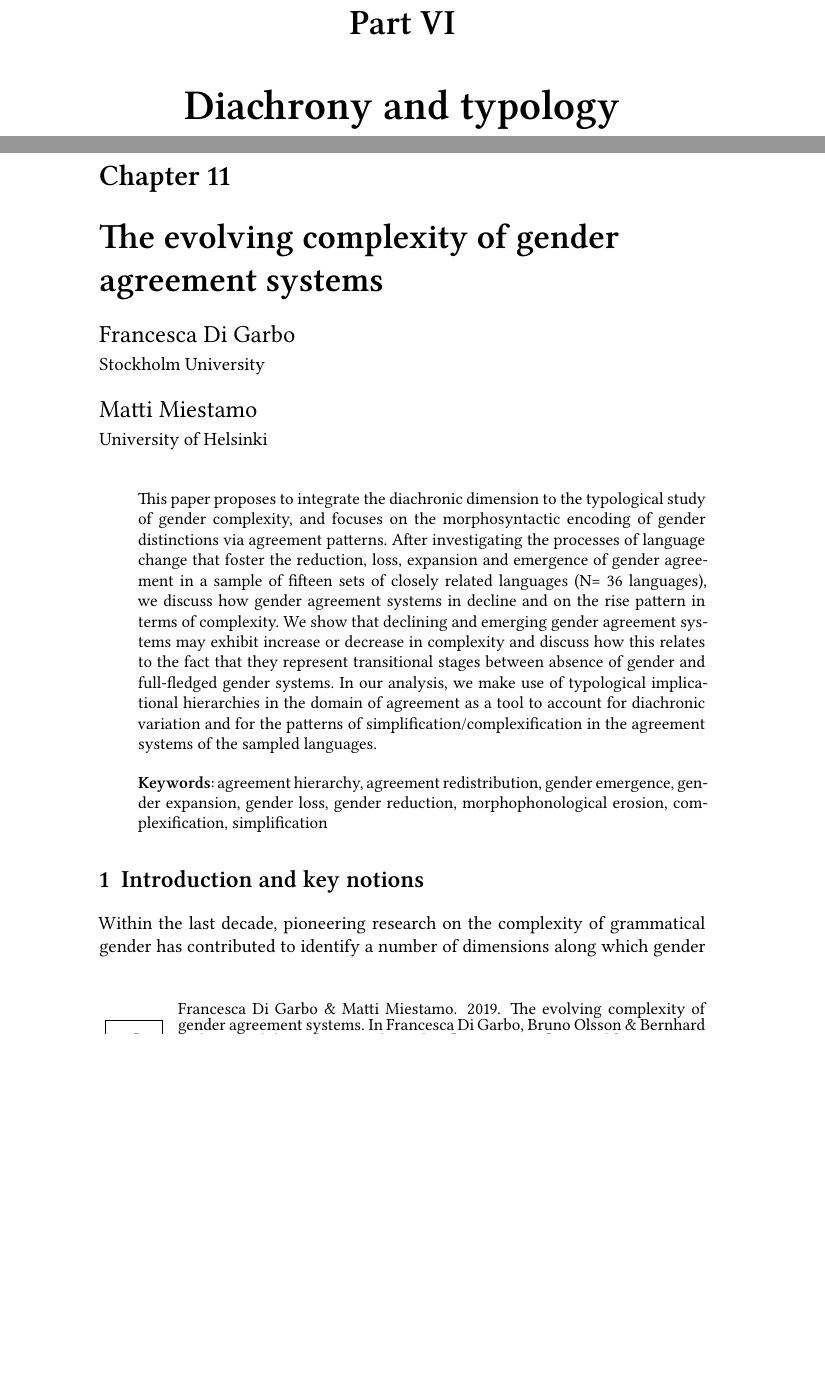
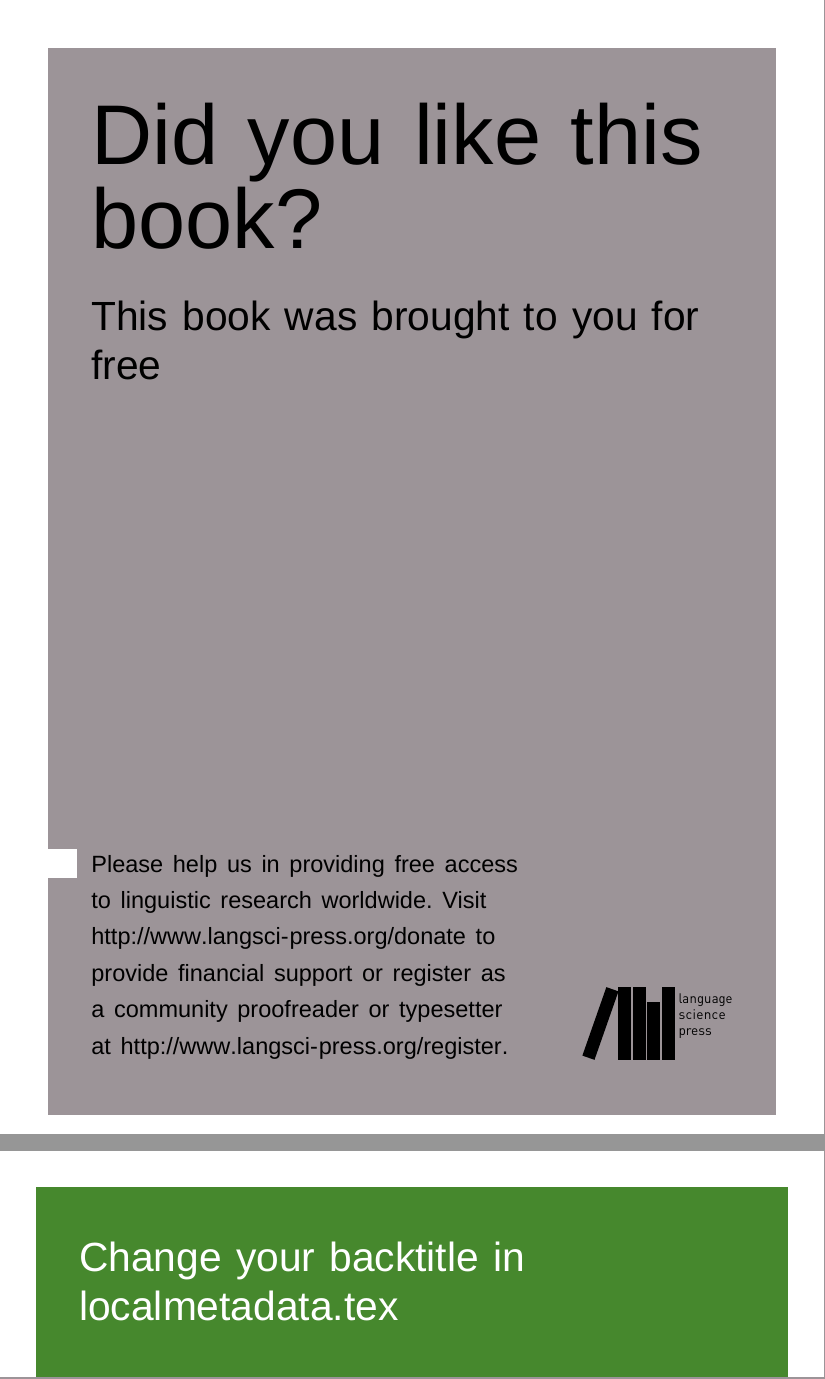
Before and after one commit to langsci/237, a LaTeX book (main.tex): two parts of pages 351 and 353 of 400 before the commit and two parts of pages 348 and 350 of 350 after it, joined at a grey line, cut at the place of the change, the shorter picture padded with empty space. The pictures show the PDF file main.pdf that the author committed with the source.

Commit message:
prepare for proofreading

```diff
--- a/main.tex
+++ b/main.tex
@@ -77,11 +78,11 @@
 \includepaper{chapters/10}	% Liljegren
 
 %%% VOL II: Case studies in diachrony and typology
- \part{Diachrony and typology}
- \includepaper{chapters/11}	% Di Garbo & Miestamo
- \includepaper{chapters/12} 	% Wälchli
- \includepaper{chapters/13} 	% Sinnemäki
- \includepaper{chapters/14}	% Wälchli & Di Garbo: Synopsis
+%  \part{Diachrony and typology}
+%  \includepaper{chapters/11}	% Di Garbo & Miestamo
+%  \includepaper{chapters/12} 	% Wälchli
+%  \includepaper{chapters/13} 	% Sinnemäki
+%  \includepaper{chapters/14}	% Wälchli & Di Garbo: Synopsis
 
 
 %%%%%%%%%%%%%%%%%%%%%%%%%%%%%%%%%%%%%%%%%%%%%%%%%%%%
```
Also changed, not shown: chapters/06.tex (+1 -1 lines), localhyphenation.tex (+2 -0 lines), main.pdf, main.tex (5 more changed lines).
